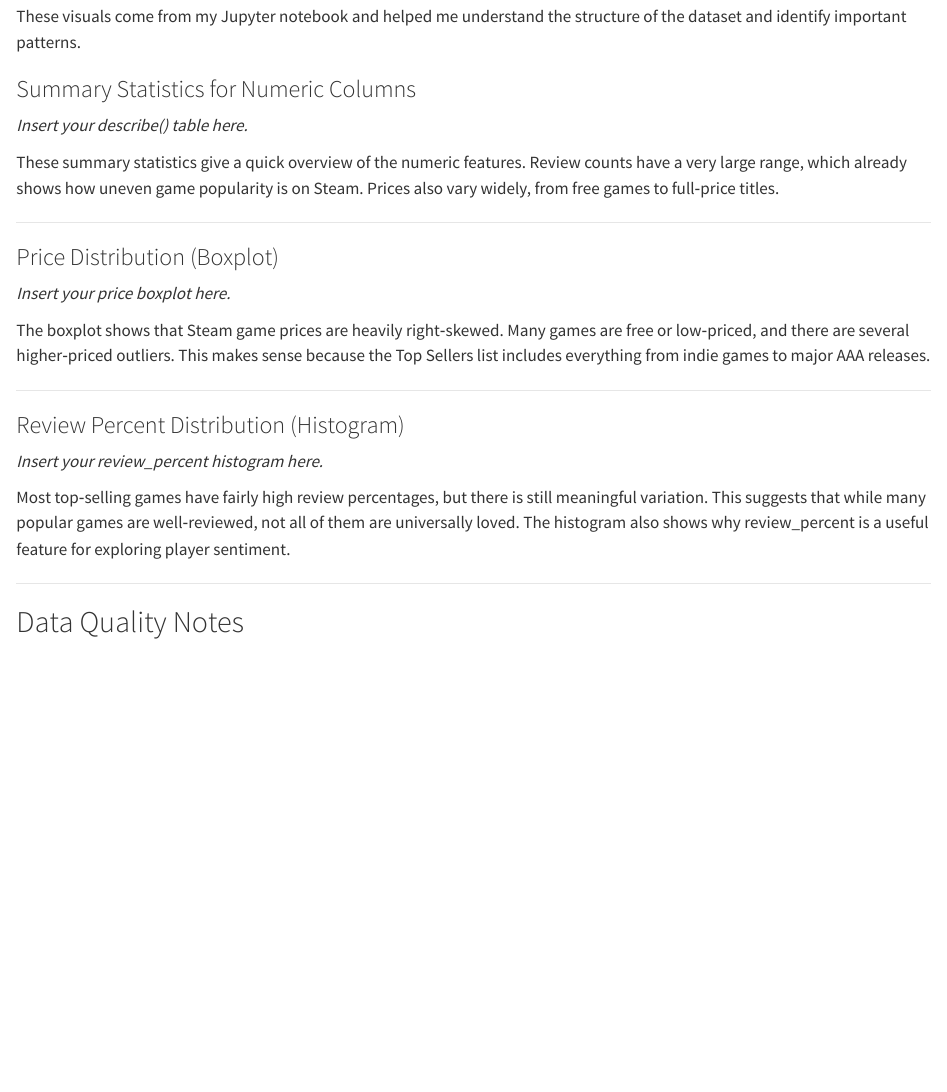
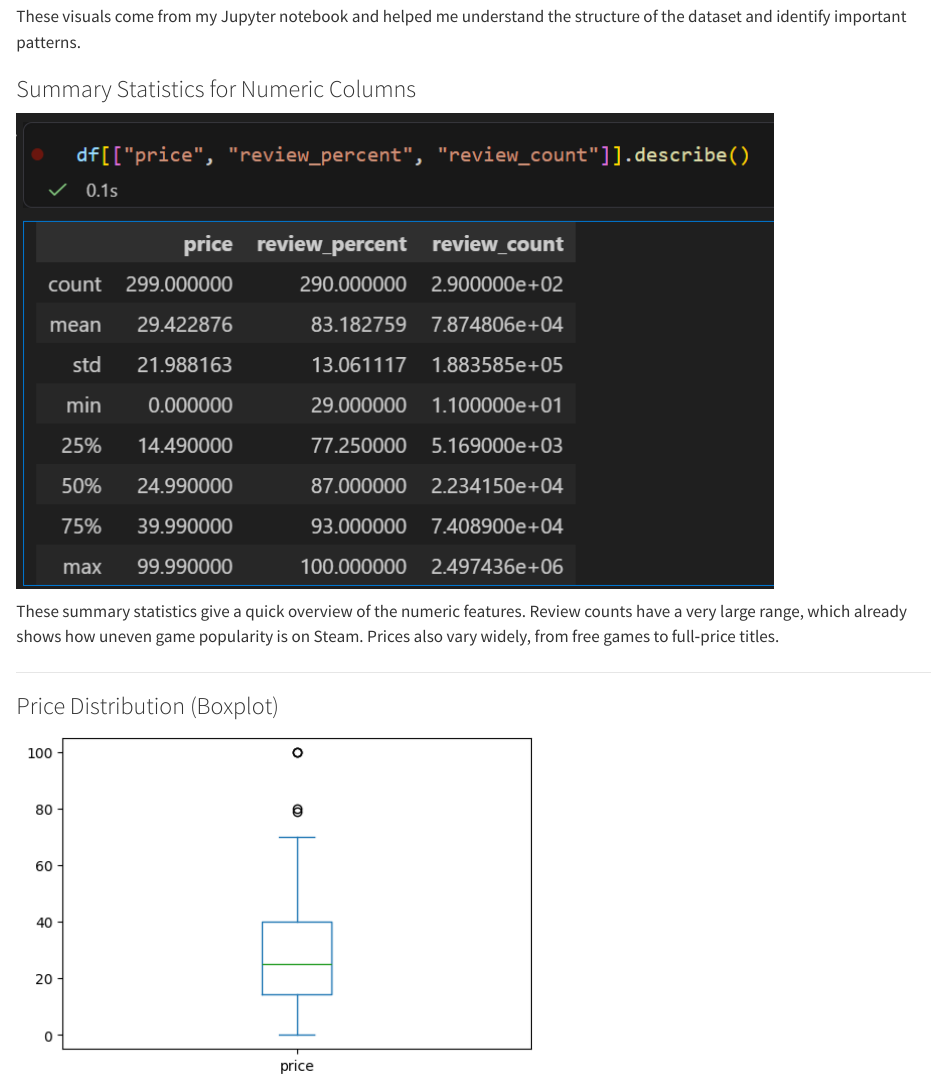
Before and after one commit to JDeleon2342/JDeleon2342.github.io, a Quarto document (data_aq.qmd): the page in a window 1100 px wide, from 2270 px down. Rendered offline with R 4.5, knitr and Pandoc in place of Quarto, with nearby package versions.

Commit message:
Update data_aq.qmd

```diff
--- a/data_aq.qmd
+++ b/data_aq.qmd
@@ -96,7 +96,7 @@
 
 ### Summary Statistics for Numeric Columns
 
-*Insert your describe() table here.*
+![](steam_stats.png)
 
 These summary statistics give a quick overview of the numeric features. Review counts have a very large range, which already shows how uneven game popularity is on Steam. Prices also vary widely, from free games to full‑price titles.
 
@@ -104,7 +104,7 @@
 
 ### Price Distribution (Boxplot)
 
-*Insert your price boxplot here.*
+![](steam_price output.png)
 
 The boxplot shows that Steam game prices are heavily right‑skewed. Many games are free or low‑priced, and there are several higher‑priced outliers. This makes sense because the Top Sellers list includes everything from indie games to major AAA releases.
 
@@ -112,7 +112,7 @@
 
 ### Review Percent Distribution (Histogram)
 
-*Insert your review_percent histogram here.*
+![](steam__reviews.png)
 
 Most top‑selling games have fairly high review percentages, but there is still meaningful variation. This suggests that while many popular games are well‑reviewed, not all of them are universally loved. The histogram also shows why review_percent is a useful feature for exploring player sentiment.
 
```
